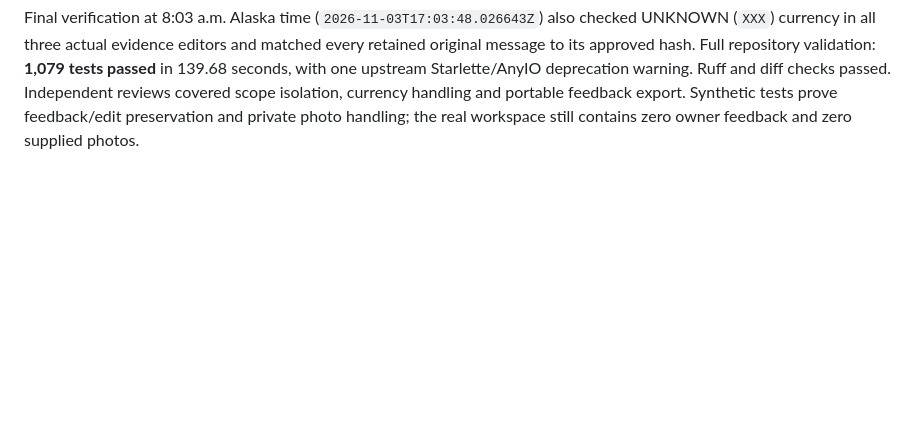
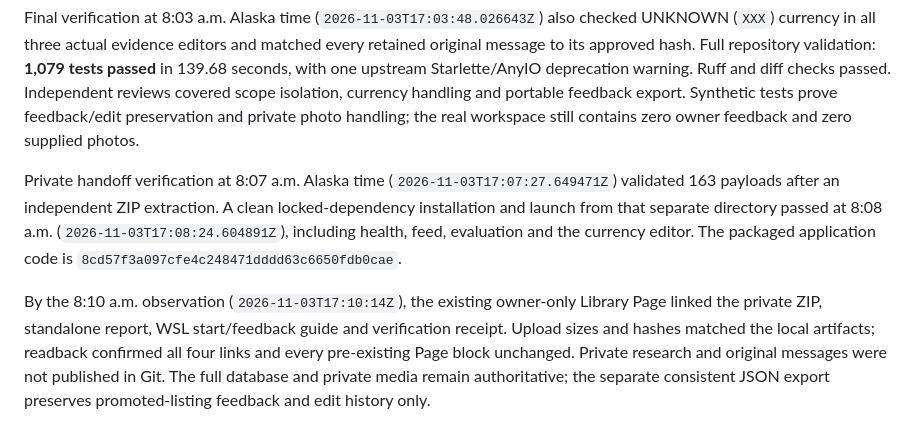
Before and after one commit to lucasfarmer20-netizen/Turquoise_Radar, a Markdown page: docs/JRI-017.md, the part around the change. Rendered like a GitHub page; blank space fills up the shorter version.

Commit message:
docs: record verified private research handoff

```diff
--- a/docs/JRI-017.md
+++ b/docs/JRI-017.md
@@ -136,3 +136,18 @@ Starlette/AnyIO deprecation warning. Ruff and diff checks passed. Independent
 reviews covered scope isolation, currency handling and portable feedback export.
 Synthetic tests prove feedback/edit preservation and private photo handling;
 the real workspace still contains zero owner feedback and zero supplied photos.
+
+Private handoff verification at 8:07 a.m. Alaska time
+(`2026-11-03T17:07:27.649471Z`) validated 163 payloads after an independent ZIP
+extraction. A clean locked-dependency installation and launch from that separate
+directory passed at 8:08 a.m. (`2026-11-03T17:08:24.604891Z`), including health,
+feed, evaluation and the currency editor. The packaged application code is
+`8cd57f3a097cfe4c248471dddd63c6650fdb0cae`.
+
+By the 8:10 a.m. observation (`2026-11-03T17:10:14Z`), the existing owner-only
+Library Page linked the private ZIP, standalone report, WSL start/feedback guide
+and verification receipt. Upload sizes and hashes matched the local artifacts;
+readback confirmed all four links and every pre-existing Page block unchanged.
+Private research and original messages were not published in Git. The full
+database and private media remain authoritative; the separate consistent JSON
+export preserves promoted-listing feedback and edit history only.
```
